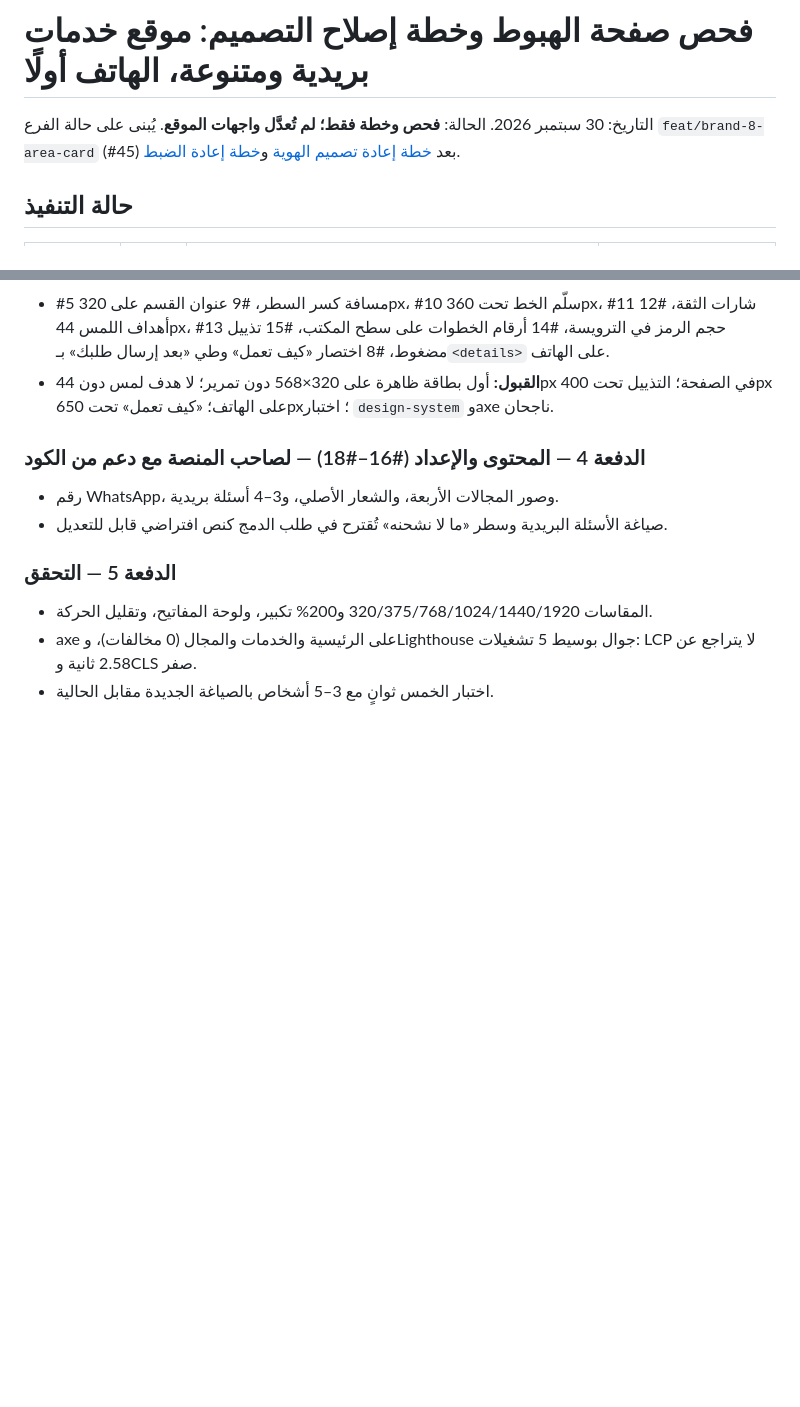
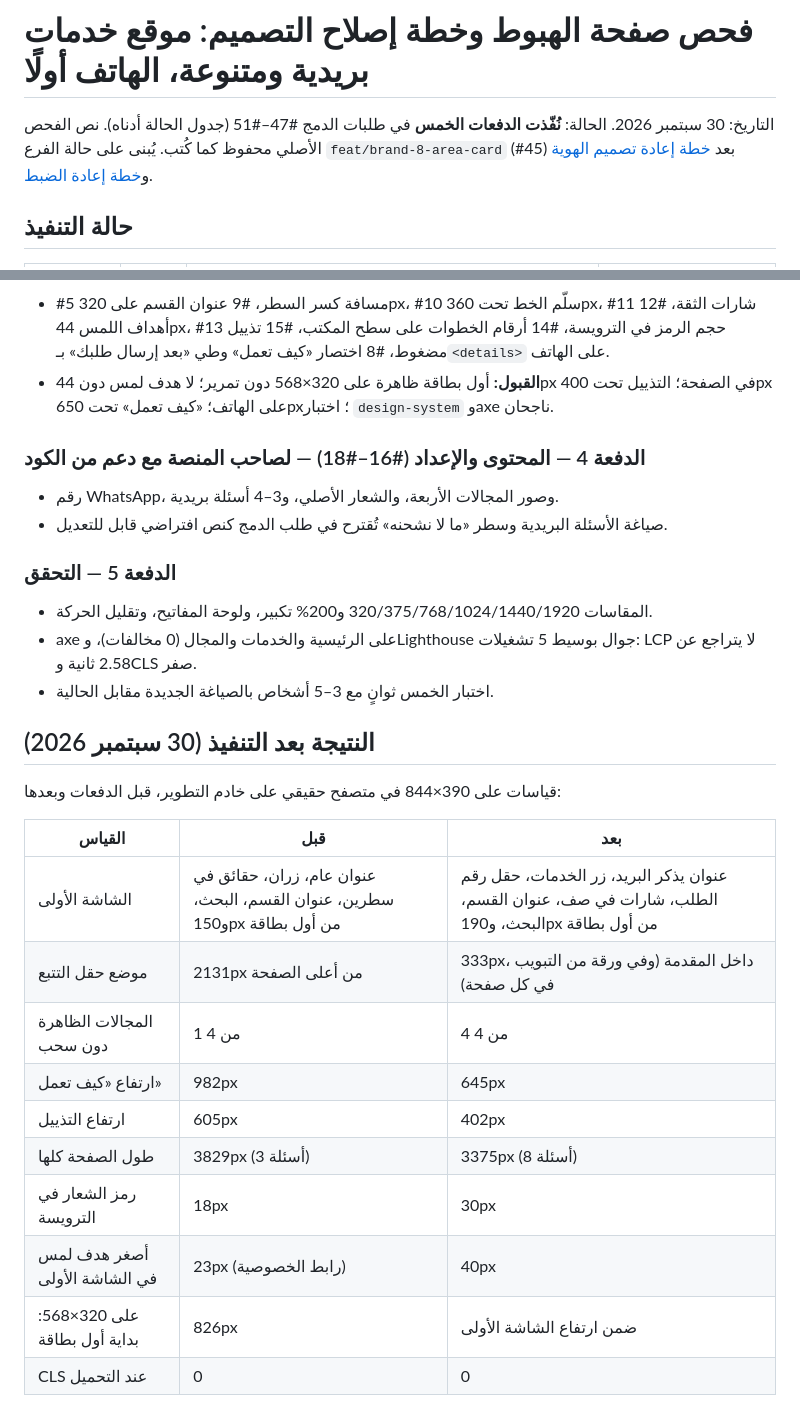
Before and after one commit to Stingcompiler/argon_mail, a Markdown page: docs/landing-mobile-audit-plan.md, 2 parts joined by grey strips. GitHub-like rendering; blank space fills up the shorter version.

Commit message:
docs(mobile 5): verification results for the mobile-first landing batches
Audit plan batch 5. Full public Playwright suite on the phone project: 49
passed, 1 skipped by design; Django: 160 passed. Before/after
measurements at 390×844 recorded in the plan (tracking field from 2131px
to 333px, all four areas visible without a swipe, «how it works» 982 →
645px, footer 605 → 402px, header mark 18 → 30px, smallest first-screen
tap target 23 → 40px, CLS 0). The five-second test and the CI Lighthouse
median remain.

Co-Authored-By: Claude Fable 5.1 <noreply@anthropic.com>

```diff
--- a/docs/landing-mobile-audit-plan.md
+++ b/docs/landing-mobile-audit-plan.md
@@ -1,6 +1,6 @@
 # فحص صفحة الهبوط وخطة إصلاح التصميم: موقع خدمات بريدية ومتنوعة، الهاتف أولًا
 
-التاريخ: 30 سبتمبر 2026. الحالة: **فحص وخطة فقط؛ لم تُعدَّل واجهات الموقع**. يُبنى على حالة الفرع `feat/brand-8-area-card` (#45) بعد [خطة إعادة تصميم الهوية](brand-redesign-plan.md) و[خطة إعادة الضبط](brand-readjust-plan.md).
+التاريخ: 30 سبتمبر 2026. الحالة: **نُفّذت الدفعات الخمس** في طلبات الدمج #47–#51 (جدول الحالة أدناه). نص الفحص الأصلي محفوظ كما كُتب. يُبنى على حالة الفرع `feat/brand-8-area-card` (#45) بعد [خطة إعادة تصميم الهوية](brand-redesign-plan.md) و[خطة إعادة الضبط](brand-readjust-plan.md).
 
 ## حالة التنفيذ
 
@@ -109,3 +109,20 @@
 - axe على الرئيسية والخدمات والمجال (0 مخالفات)، وLighthouse جوال بوسيط 5 تشغيلات: LCP لا يتراجع عن 2.58 ثانية وCLS صفر.
 - اختبار الخمس ثوانٍ مع 3–5 أشخاص بالصياغة الجديدة مقابل الحالية.
 
+## النتيجة بعد التنفيذ (30 سبتمبر 2026)
+
+قياسات على 390×844 في متصفح حقيقي على خادم التطوير، قبل الدفعات وبعدها:
+
+| القياس | قبل | بعد |
+| --- | --- | --- |
+| الشاشة الأولى | عنوان عام، زران، حقائق في سطرين، عنوان القسم، البحث، و150px من أول بطاقة | عنوان يذكر البريد، زر الخدمات، حقل رقم الطلب، شارات في صف، عنوان القسم، البحث، و190px من أول بطاقة |
+| موضع حقل التتبع | 2131px من أعلى الصفحة | 333px، داخل المقدمة (وفي ورقة من التبويب في كل صفحة) |
+| المجالات الظاهرة دون سحب | 1 من 4 | 4 من 4 |
+| ارتفاع «كيف تعمل» | 982px | 645px |
+| ارتفاع التذييل | 605px | 402px |
+| طول الصفحة كلها | 3829px (3 أسئلة) | 3375px (8 أسئلة) |
+| رمز الشعار في الترويسة | 18px | 30px |
+| أصغر هدف لمس في الشاشة الأولى | 23px (رابط الخصوصية) | 40px |
+| على 320×568: بداية أول بطاقة | 826px | ضمن ارتفاع الشاشة الأولى |
+| CLS عند التحميل | 0 | 0 |
+
```
Also changed, not shown: other parts of docs/landing-mobile-audit-plan.md (+5 -1 lines).
